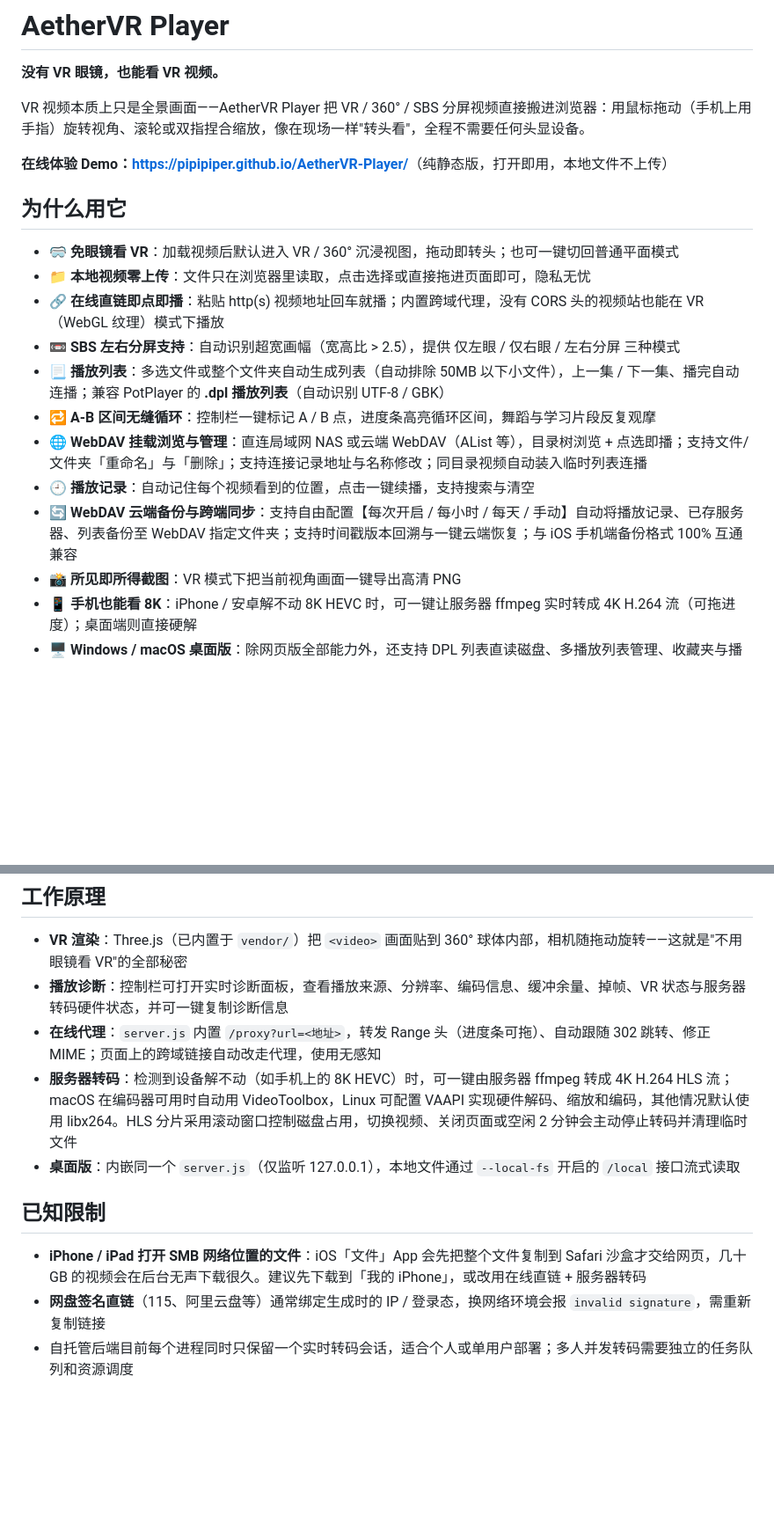
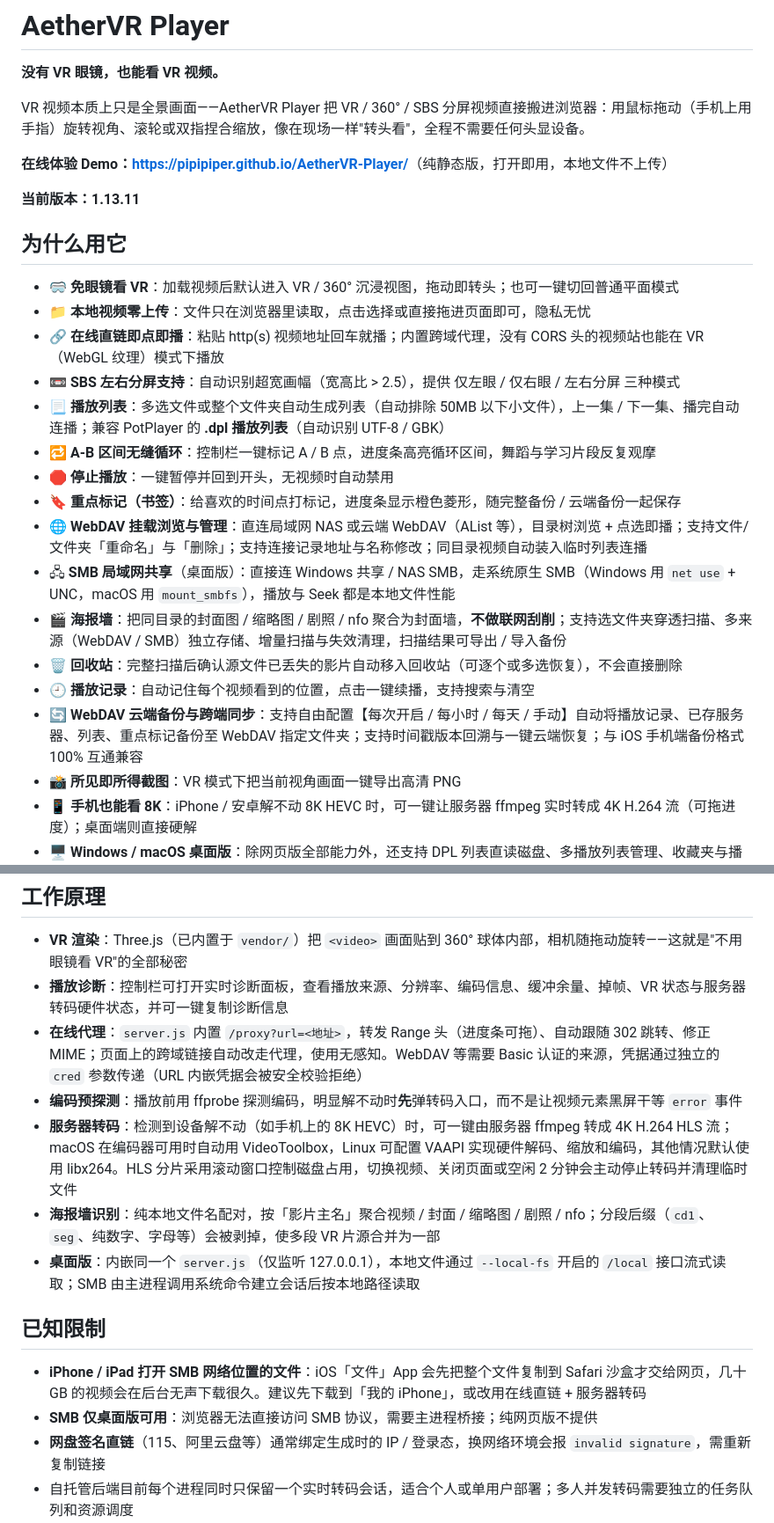
Before and after one commit to pipipiper/AetherVR-Player, a Markdown page: README.md, 2 parts joined by grey strips. Shown at 88% size. Rendered like a GitHub page; blank space fills up the shorter version.

Commit message:
docs: README 更新到 1.13.11（SMB、海报墙、重点标记、回收站、云端文件并入播放列表面板）

```diff
--- a/README.md
+++ b/README.md
@@ -5,6 +5,8 @@
 VR 视频本质上只是全景画面——AetherVR Player 把 VR / 360° / SBS 分屏视频直接搬进浏览器：用鼠标拖动（手机上用手指）旋转视角、滚轮或双指捏合缩放，像在现场一样"转头看"，全程不需要任何头显设备。
 
 **在线体验 Demo：<https://pipipiper.github.io/AetherVR-Player/>**（纯静态版，打开即用，本地文件不上传）
+
+**当前版本：1.13.11**
 
 ## 为什么用它
 
@@ -14,9 +16,14 @@ VR 视频本质上只是全景画面——AetherVR Player 把 VR / 360° / SBS
 - 📼 **SBS 左右分屏支持**：自动识别超宽画幅（宽高比 > 2.5），提供 仅左眼 / 仅右眼 / 左右分屏 三种模式
 - 📃 **播放列表**：多选文件或整个文件夹自动生成列表（自动排除 50MB 以下小文件），上一集 / 下一集、播完自动连播；兼容 PotPlayer 的 **.dpl 播放列表**（自动识别 UTF-8 / GBK）
 - 🔁 **A-B 区间无缝循环**：控制栏一键标记 A / B 点，进度条高亮循环区间，舞蹈与学习片段反复观摩
+- 🛑 **停止播放**：一键暂停并回到开头，无视频时自动禁用
+- 🔖 **重点标记（书签）**：给喜欢的时间点打标记，进度条显示橙色菱形，随完整备份 / 云端备份一起保存
 - 🌐 **WebDAV 挂载浏览与管理**：直连局域网 NAS 或云端 WebDAV（AList 等），目录树浏览 + 点选即播；支持文件/文件夹「重命名」与「删除」；支持连接记录地址与名称修改；同目录视频自动装入临时列表连播
+- 🖧 **SMB 局域网共享**（桌面版）：直接连 Windows 共享 / NAS SMB，走系统原生 SMB（Windows 用 `net use` + UNC，macOS 用 `mount_smbfs`），播放与 Seek 都是本地文件性能
+- 🎬 **海报墙**：把同目录的封面图 / 缩略图 / 剧照 / nfo 聚合为封面墙，**不做联网刮削**；支持选文件夹穿透扫描、多来源（WebDAV / SMB）独立存储、增量扫描与失效清理，扫描结果可导出 / 导入备份
+- 🗑️ **回收站**：完整扫描后确认源文件已丢失的影片自动移入回收站（可逐个或多选恢复），不会直接删除
 - 🕘 **播放记录**：自动记住每个视频看到的位置，点击一键续播，支持搜索与清空
-- 🔄 **WebDAV 云端备份与跨端同步**：支持自由配置【每次开启 / 每小时 / 每天 / 手动】自动将播放记录、已存服务器、列表备份至 WebDAV 指定文件夹；支持时间戳版本回溯与一键云端恢复；与 iOS 手机端备份格式 100% 互通兼容
+- 🔄 **WebDAV 云端备份与跨端同步**：支持自由配置【每次开启 / 每小时 / 每天 / 手动】自动将播放记录、已存服务器、列表、重点标记备份至 WebDAV 指定文件夹；支持时间戳版本回溯与一键云端恢复；与 iOS 手机端备份格式 100% 互通兼容
 - 📸 **所见即所得截图**：VR 模式下把当前视角画面一键导出高清 PNG
 - 📱 **手机也能看 8K**：iPhone / 安卓解不动 8K HEVC 时，可一键让服务器 ffmpeg 实时转成 4K H.264 流（可拖进度）；桌面端则直接硬解
 - 🖥️ **Windows / macOS 桌面版**：除网页版全部能力外，还支持 DPL 列表直读磁盘、多播放列表管理、收藏夹与播放位置记忆
@@ -129,13 +142,16 @@ npm run dist       # 打包安装包到 dist/
 
 - **VR 渲染**：Three.js（已内置于 `vendor/`）把 `<video>` 画面贴到 360° 球体内部，相机随拖动旋转——这就是"不用眼镜看 VR"的全部秘密
 - **播放诊断**：控制栏可打开实时诊断面板，查看播放来源、分辨率、编码信息、缓冲余量、掉帧、VR 状态与服务器转码硬件状态，并可一键复制诊断信息
-- **在线代理**：`server.js` 内置 `/proxy?url=<地址>`，转发 Range 头（进度条可拖）、自动跟随 302 跳转、修正 MIME；页面上的跨域链接自动改走代理，使用无感知
+- **在线代理**：`server.js` 内置 `/proxy?url=<地址>`，转发 Range 头（进度条可拖）、自动跟随 302 跳转、修正 MIME；页面上的跨域链接自动改走代理，使用无感知。WebDAV 等需要 Basic 认证的来源，凭据通过独立的 `cred` 参数传递（URL 内嵌凭据会被安全校验拒绝）
+- **编码预探测**：播放前用 ffprobe 探测编码，明显解不动时**先**弹转码入口，而不是让视频元素黑屏干等 `error` 事件
 - **服务器转码**：检测到设备解不动（如手机上的 8K HEVC）时，可一键由服务器 ffmpeg 转成 4K H.264 HLS 流；macOS 在编码器可用时自动用 VideoToolbox，Linux 可配置 VAAPI 实现硬件解码、缩放和编码，其他情况默认使用 libx264。HLS 分片采用滚动窗口控制磁盘占用，切换视频、关闭页面或空闲 2 分钟会主动停止转码并清理临时文件
-- **桌面版**：内嵌同一个 `server.js`（仅监听 127.0.0.1），本地文件通过 `--local-fs` 开启的 `/local` 接口流式读取
+- **海报墙识别**：纯本地文件名配对，按「影片主名」聚合视频 / 封面 / 缩略图 / 剧照 / nfo；分段后缀（`cd1`、`seg`、纯数字、字母等）会被剥掉，使多段 VR 片源合并为一部
+- **桌面版**：内嵌同一个 `server.js`（仅监听 127.0.0.1），本地文件通过 `--local-fs` 开启的 `/local` 接口流式读取；SMB 由主进程调用系统命令建立会话后按本地路径读取
 
 ## 已知限制
 
 - **iPhone / iPad 打开 SMB 网络位置的文件**：iOS「文件」App 会先把整个文件复制到 Safari 沙盒才交给网页，几十 GB 的视频会在后台无声下载很久。建议先下载到「我的 iPhone」，或改用在线直链 + 服务器转码
+- **SMB 仅桌面版可用**：浏览器无法直接访问 SMB 协议，需要主进程桥接；纯网页版不提供
 - **网盘签名直链**（115、阿里云盘等）通常绑定生成时的 IP / 登录态，换网络环境会报 `invalid signature`，需重新复制链接
 - 自托管后端目前每个进程同时只保留一个实时转码会话，适合个人或单用户部署；多人并发转码需要独立的任务队列和资源调度
 - Windows 播放 HEVC 需系统安装「HEVC 视频扩展」；macOS 原生支持
```
Also changed, not shown: other parts of README.md (+8 -2 lines).
